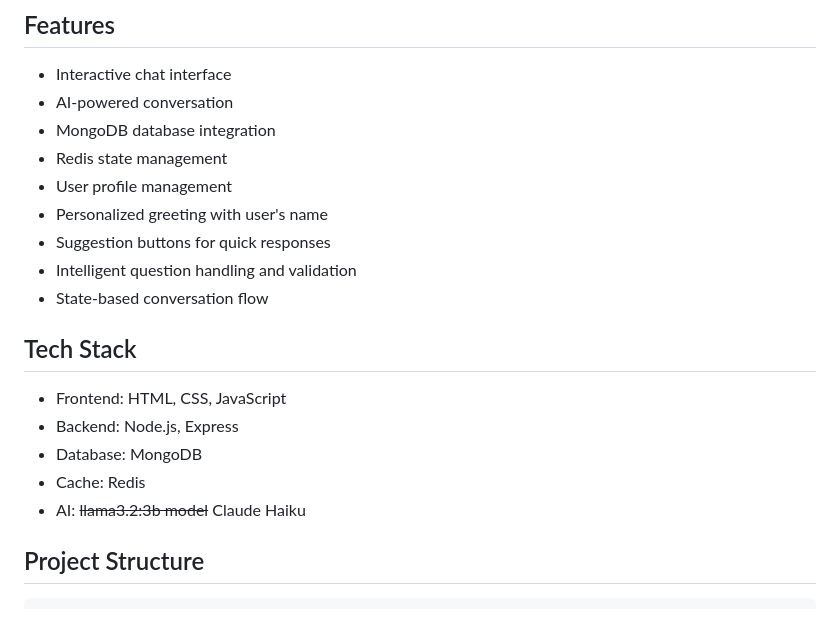
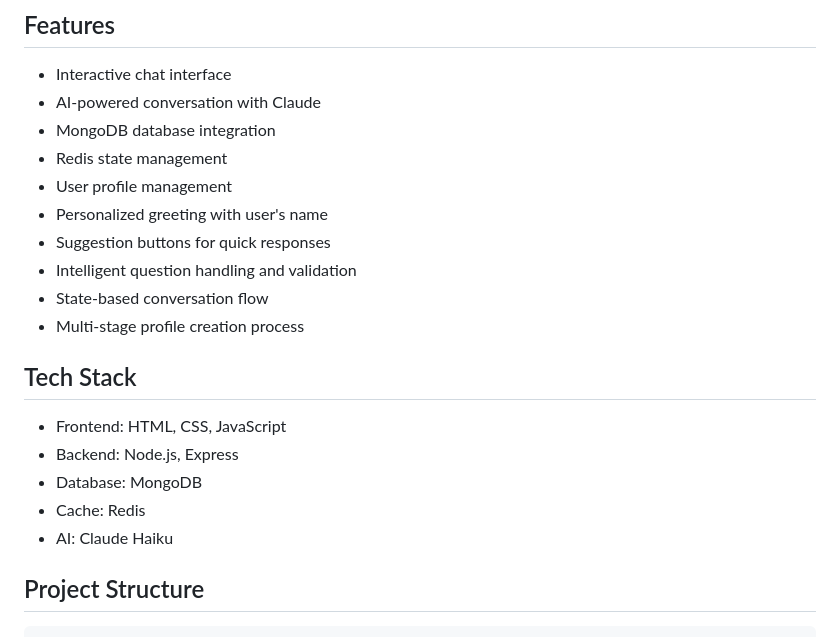
Before and after one commit to PriyanshuVijay1402/Independentkids, a Markdown page: README.md, the part around one of its changes. Drawn GitHub-style.

```diff
--- a/README.md
+++ b/README.md
@@ -11,7 +11,7 @@ The assistant guides users through a series of questions to understand their car
 ## Features
 
 - Interactive chat interface
-- AI-powered conversation
+- AI-powered conversation with Claude
 - MongoDB database integration
 - Redis state management
 - User profile management
@@ -19,6 +19,7 @@ The assistant guides users through a series of questions to understand their car
 - Suggestion buttons for quick responses
 - Intelligent question handling and validation
 - State-based conversation flow
+- Multi-stage profile creation process
 
 ## Tech Stack
 
@@ -26,7 +27,7 @@ The assistant guides users through a series of questions to understand their car
 - Backend: Node.js, Express
 - Database: MongoDB
 - Cache: Redis
-- AI: ~~llama3.2:3b model~~ Claude Haiku
+- AI: Claude Haiku
 
 ## Project Structure
 
```
Also changed, not shown: other parts of README.md (+23 -11 lines).
